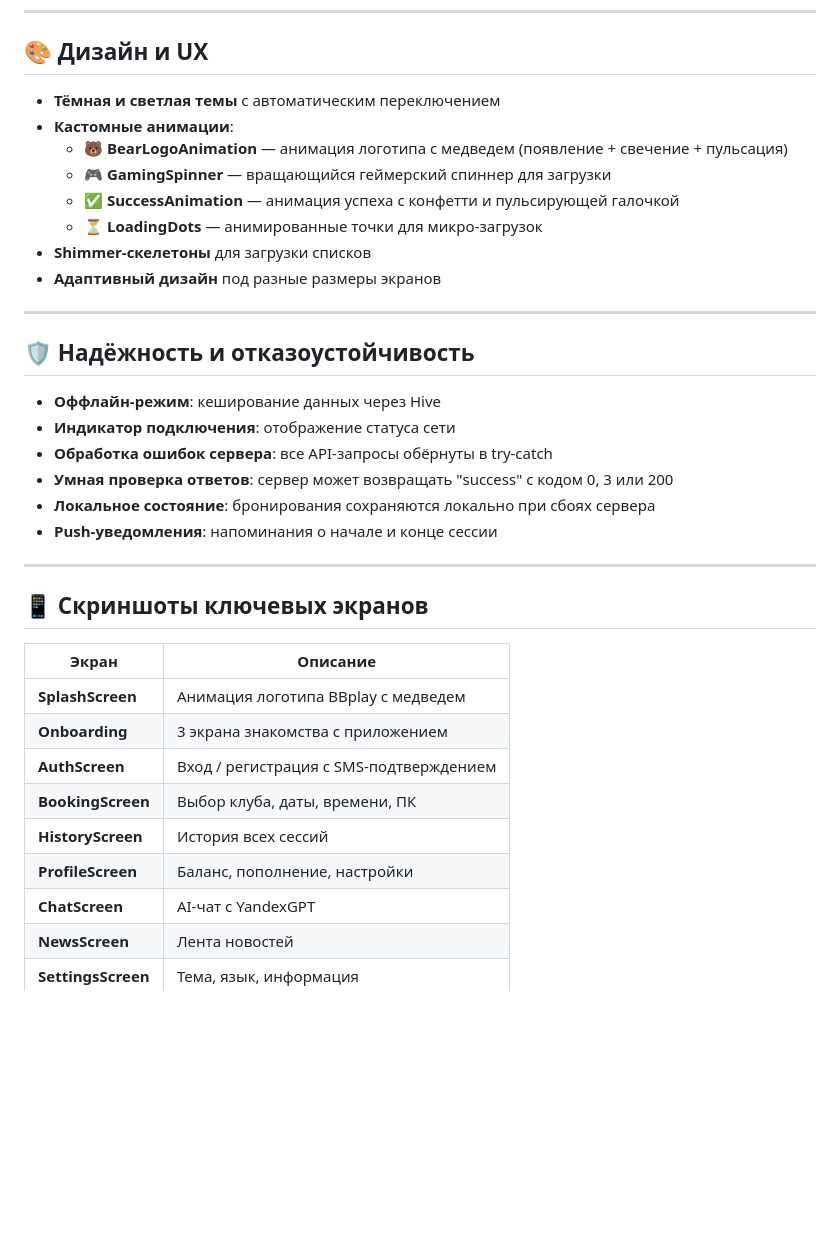
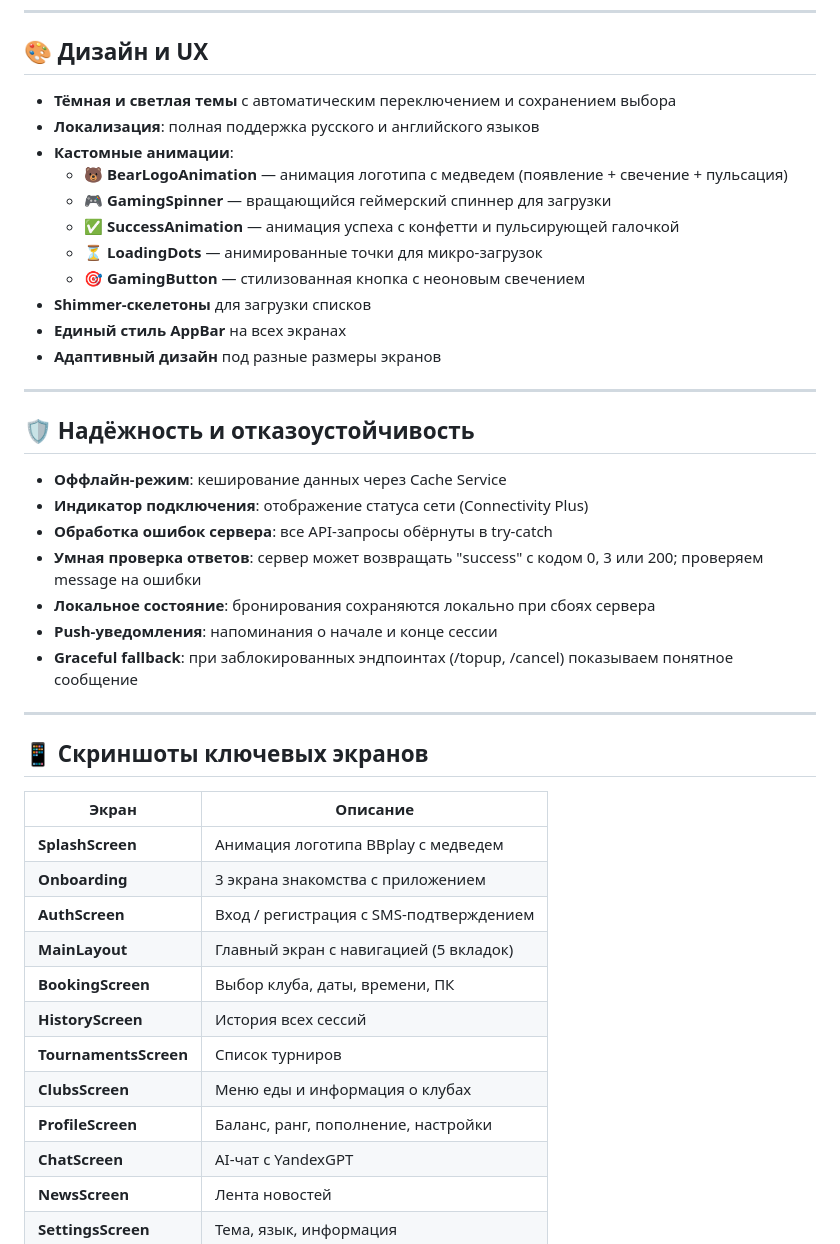
Before and after one commit to guccigrocerybag/bbplay, a Markdown page: PRESENTATION.md, the part around one of its changes. GitHub-like rendering; blank space fills up the shorter version.

```diff
--- a/PRESENTATION.md
+++ b/PRESENTATION.md
@@ -65,25 +80,29 @@
 
 ## 🎨 Дизайн и UX
 
-- **Тёмная и светлая темы** с автоматическим переключением
+- **Тёмная и светлая темы** с автоматическим переключением и сохранением выбора
+- **Локализация**: полная поддержка русского и английского языков
 - **Кастомные анимации**:
   - 🐻 **BearLogoAnimation** — анимация логотипа с медведем (появление + свечение + пульсация)
   - 🎮 **GamingSpinner** — вращающийся геймерский спиннер для загрузки
   - ✅ **SuccessAnimation** — анимация успеха с конфетти и пульсирующей галочкой
   - ⏳ **LoadingDots** — анимированные точки для микро-загрузок
+  - 🎯 **GamingButton** — стилизованная кнопка с неоновым свечением
 - **Shimmer-скелетоны** для загрузки списков
+- **Единый стиль AppBar** на всех экранах
 - **Адаптивный дизайн** под разные размеры экранов
 
 ---
 
 ## 🛡 Надёжность и отказоустойчивость
 
-- **Оффлайн-режим**: кеширование данных через Hive
-- **Индикатор подключения**: отображение статуса сети
+- **Оффлайн-режим**: кеширование данных через Cache Service
+- **Индикатор подключения**: отображение статуса сети (Connectivity Plus)
 - **Обработка ошибок сервера**: все API-запросы обёрнуты в try-catch
-- **Умная проверка ответов**: сервер может возвращать "success" с кодом 0, 3 или 200
+- **Умная проверка ответов**: сервер может возвращать "success" с кодом 0, 3 или 200; проверяем message на ошибки
 - **Локальное состояние**: бронирования сохраняются локально при сбоях сервера
 - **Push-уведомления**: напоминания о начале и конце сессии
+- **Graceful fallback**: при заблокированных эндпоинтах (/topup, /cancel) показываем понятное сообщение
 
 ---
 
@@ -94,9 +113,12 @@
 | **SplashScreen** | Анимация логотипа BBplay с медведем |
 | **Onboarding** | 3 экрана знакомства с приложением |
 | **AuthScreen** | Вход / регистрация с SMS-подтверждением |
+| **MainLayout** | Главный экран с навигацией (5 вкладок) |
 | **BookingScreen** | Выбор клуба, даты, времени, ПК |
 | **HistoryScreen** | История всех сессий |
-| **ProfileScreen** | Баланс, пополнение, настройки |
+| **TournamentsScreen** | Список турниров |
+| **ClubsScreen** | Меню еды и информация о клубах |
+| **ProfileScreen** | Баланс, ранг, пополнение, настройки |
 | **ChatScreen** | AI-чат с YandexGPT |
 | **NewsScreen** | Лента новостей |
 | **SettingsScreen** | Тема, язык, информация |
```
Also changed, not shown: other parts of PRESENTATION.md (+57 -18 lines), PROMPTS.md (added, +279 -0 lines).
